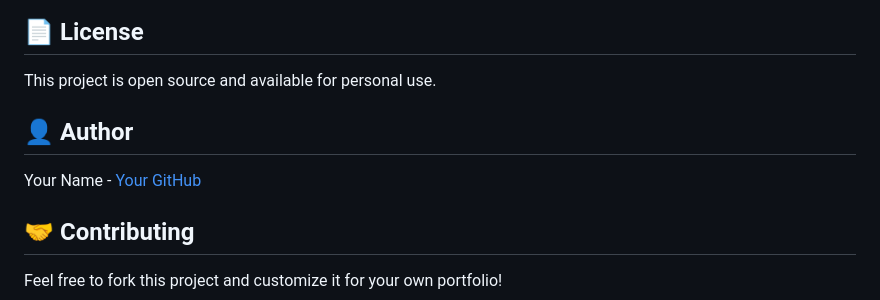
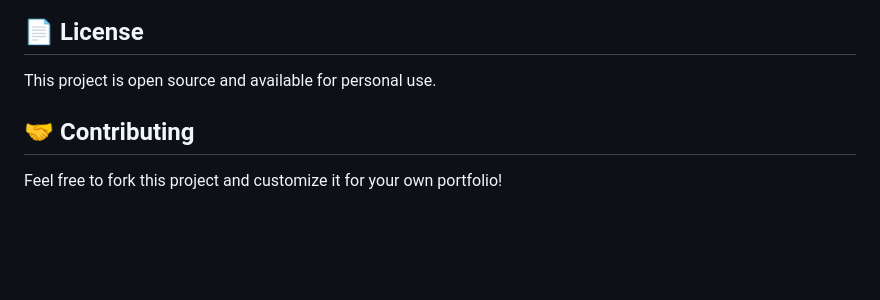
Before and after one commit to Chamathka2003/My_Portfolio, a Markdown page: README.md, the part around the change. GitHub-like rendering; blank space fills up the shorter version.

Commit message:
Remove author information from README
Removed author section from README.

```diff
--- a/README.md
+++ b/README.md
@@ -244,9 +244,6 @@ REACT_APP_API_URL=http://localhost:8080
 
 This project is open source and available for personal use.
 
-## 👤 Author
-
-Your Name - [Your GitHub](https://github.com/yourusername)
 
 ## 🤝 Contributing
 
```
